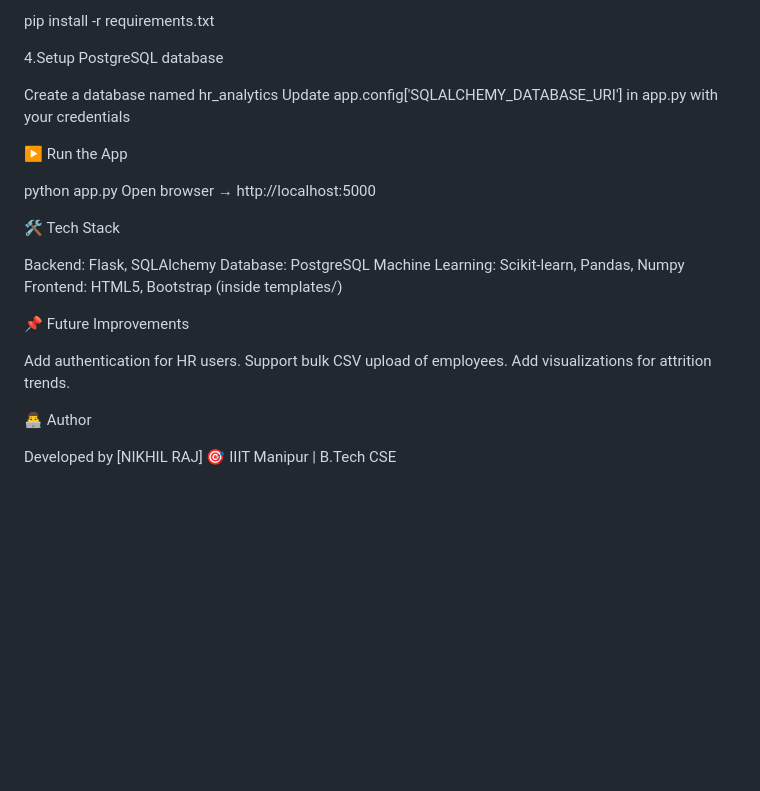
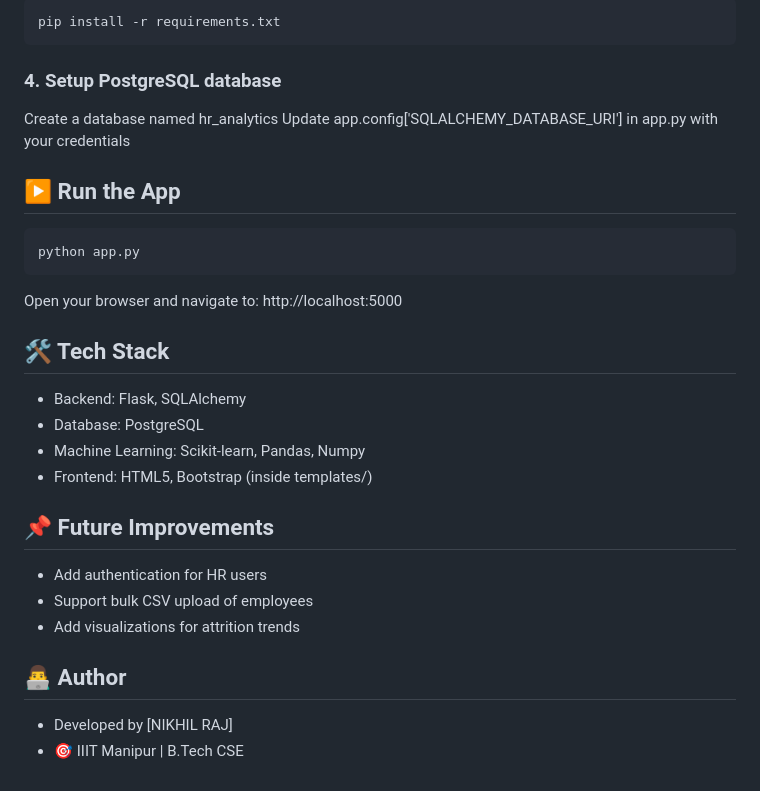
Before and after one commit to rajnikhil259/HRlytics, a Markdown page: README.md, the part around one of its changes. GitHub-like rendering; blank space fills up the shorter version.

````diff
--- a/README.md
+++ b/README.md
@@ -102,29 +69,28 @@ venv\Scripts\activate      # (Windows)
 pip install -r requirements.txt
-
-4.Setup PostgreSQL database
+```
+### 4. Setup PostgreSQL database
 
 Create a database named hr_analytics
 Update app.config['SQLALCHEMY_DATABASE_URI'] in app.py with your credentials
 
-▶️ Run the App
+## ▶️ Run the App
 
+```bash
 python app.py
-Open browser → http://localhost:5000
+```
+Open your browser and navigate to: http://localhost:5000
 
-🛠️ Tech Stack
+## 🛠️ Tech Stack
+- Backend: Flask, SQLAlchemy
+- Database: PostgreSQL
+- Machine Learning: Scikit-learn, Pandas, Numpy
+- Frontend: HTML5, Bootstrap (inside templates/)
 
-Backend: Flask, SQLAlchemy
-Database: PostgreSQL
-Machine Learning: Scikit-learn, Pandas, Numpy
-Frontend: HTML5, Bootstrap (inside templates/)
+## 📌 Future Improvements
+- Add authentication for HR users
+- Support bulk CSV upload of employees
+- Add visualizations for attrition trends
 
-📌 Future Improvements
-
-Add authentication for HR users.
-Support bulk CSV upload of employees.
-Add visualizations for attrition trends.
-
-👨‍💻 Author
-
-Developed by [NIKHIL RAJ] 🎯
-IIIT Manipur | B.Tech CSE
+## 👨‍💻 Author
+- Developed by [NIKHIL RAJ]
+- 🎯 IIIT Manipur | B.Tech CSE
````
Also changed, not shown: other parts of README.md (+46 -79 lines).
